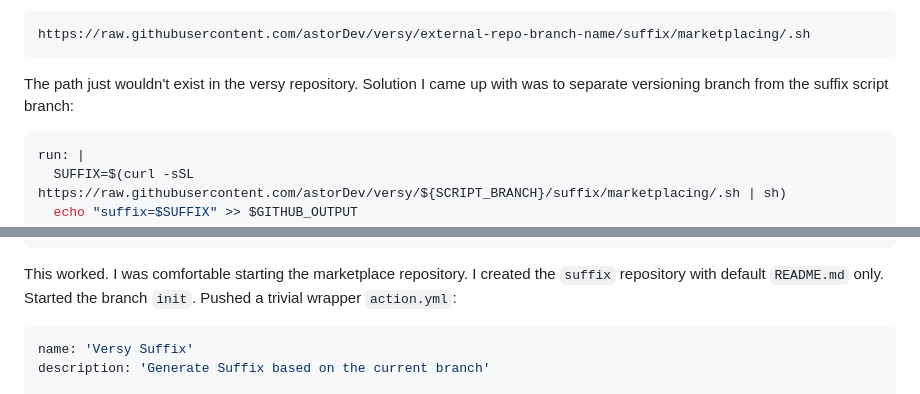
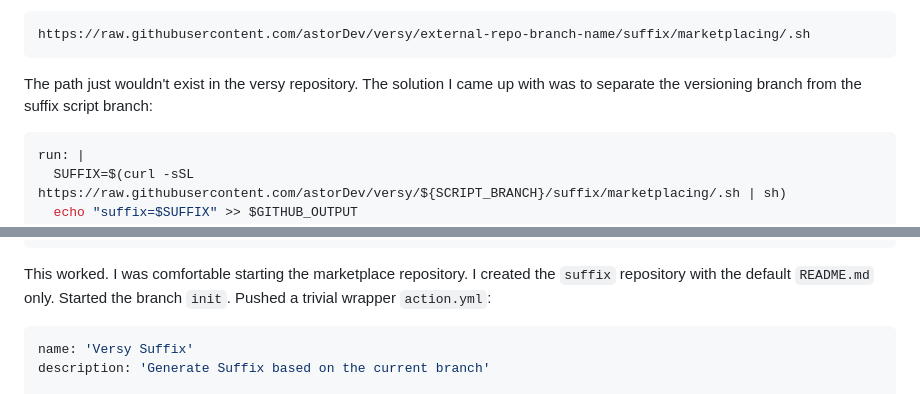
Before and after one commit to astorDev/versy, a Markdown page: suffix/marketplacing/.md, 2 parts joined by grey strips. Rendered like a GitHub page.

````diff
--- a/suffix/marketplacing/.md
+++ b/suffix/marketplacing/.md
@@ -82,7 +82,7 @@ There was one more unobvious problem with the script, however. Let's say an exte
 https://raw.githubusercontent.com/astorDev/versy/external-repo-branch-name/suffix/marketplacing/.sh
 ```
 
-The path just wouldn't exist in the versy repository. Solution I came up with was to separate versioning branch from the suffix script branch:
+The path just wouldn't exist in the versy repository. The solution I came up with was to separate the versioning branch from the suffix script branch:
 
 ```yaml
 run: |
@@ -155,7 +155,7 @@ local-action:
     - run: echo "Suffix is '${{ steps.suffix.outputs.suffix }}'"
 ```
 
-This worked. I was comfortable starting the marketplace repository. I created the `suffix` repository with default `README.md` only. Started the branch `init`. Pushed a trivial wrapper `action.yml`:
+This worked. I was comfortable starting the marketplace repository. I created the `suffix` repository with the default `README.md` only. Started the branch `init`. Pushed a trivial wrapper `action.yml`:
 
 ```yaml
 name: 'Versy Suffix'
````
Also changed, not shown: other parts of suffix/marketplacing/.md (+7 -7 lines).
